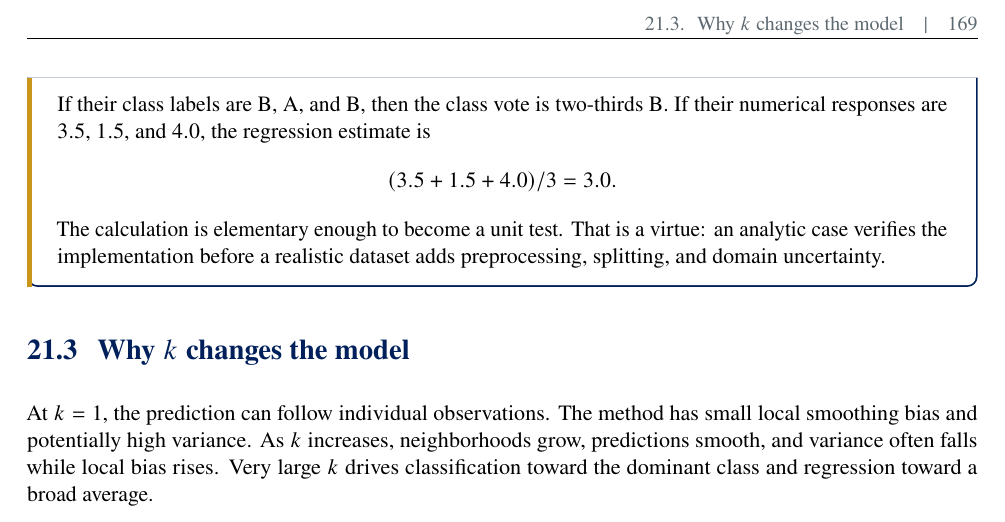
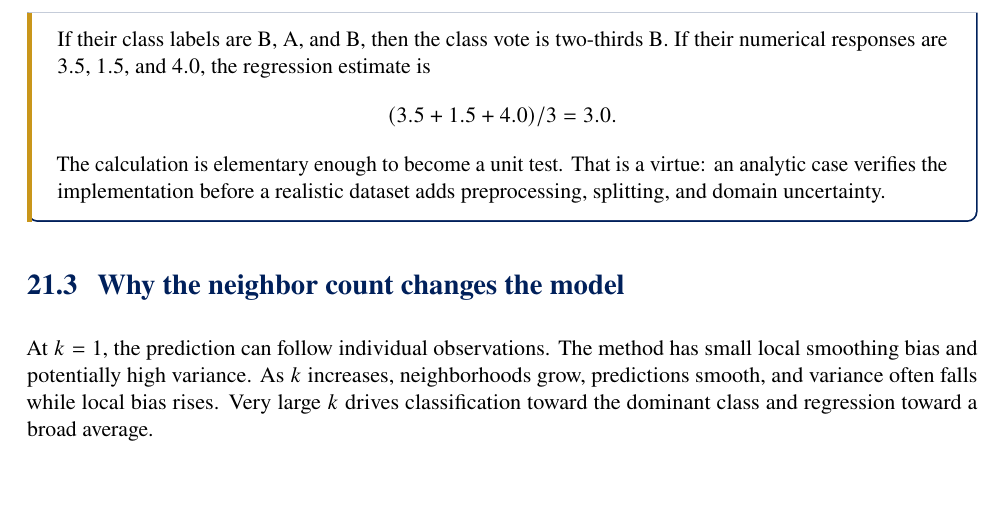
Before and after one commit to RandyRDavila/Data-Science-Machine-Learning-Fall-2026, a LaTeX thesis (textbook/textbook.tex, which reads textbook/chapters/14-nearest-neighbors.tex): part of page 185 of 251, cut at the place of the change, the shorter picture padded with empty space. The pictures show the PDF file output/pdf/data-science-machine-learning-textbook.pdf that the author committed with the source.

Commit message:
Fix textbook bookmark warning

```diff
--- a/textbook/chapters/14-nearest-neighbors.tex
+++ b/textbook/chapters/14-nearest-neighbors.tex
@@ -157,7 +157,7 @@ an analytic case verifies the implementation before a realistic dataset adds
 preprocessing, splitting, and domain uncertainty.
 \end{workedexample}
 
-\section{Why $k$ changes the model}
+\section{Why the neighbor count changes the model}
 
 At $k=1$, the prediction can follow individual observations. The method has
 small local smoothing bias and potentially high variance. As $k$ increases,
```
Also changed, not shown: output/pdf/data-science-machine-learning-textbook.pdf.
